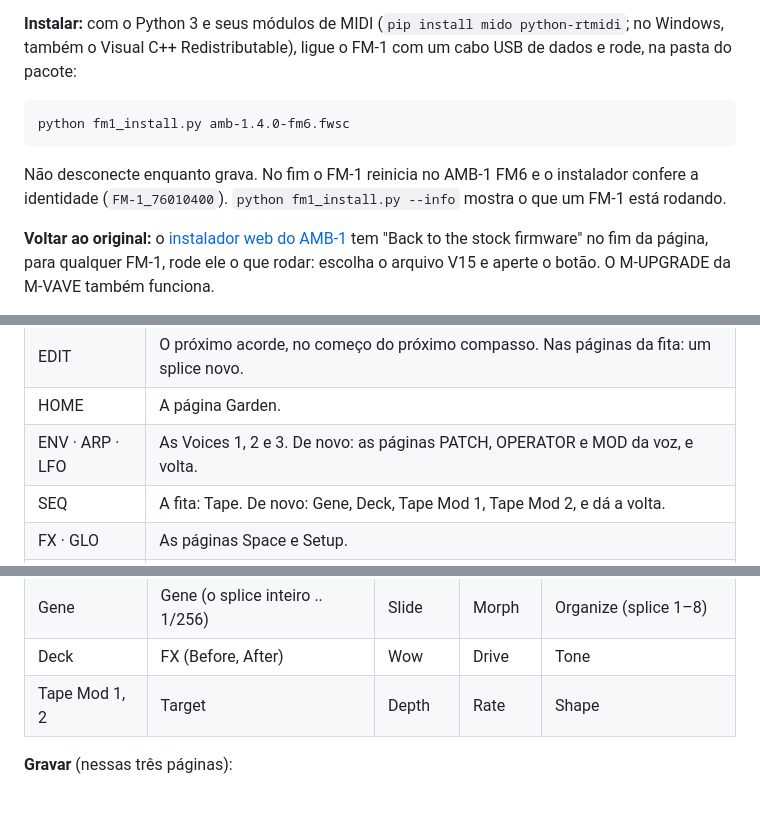
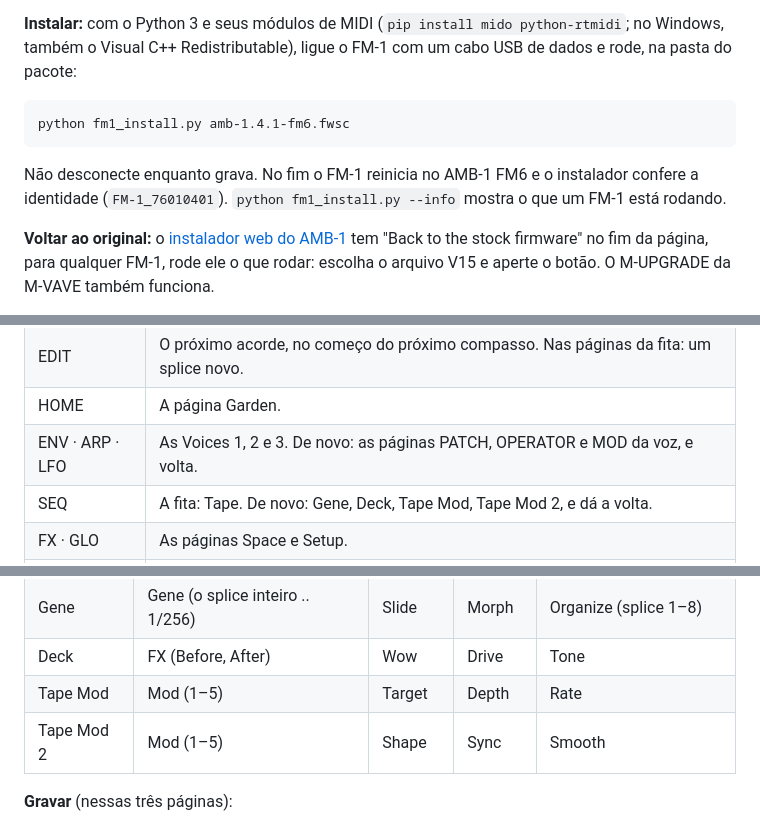
Before and after one commit to guiatihe333/cortex, a Markdown page: files/docs/MANUAL-PT.md, 3 parts joined by grey strips. Rendered like a GitHub page; blank space fills up the shorter version.

````diff
--- a/files/docs/MANUAL-PT.md
+++ b/files/docs/MANUAL-PT.md
@@ -40,11 +40,11 @@ da M-VAVE, o M-UPGRADE, usando o arquivo V15 (`firmware-original-M-VAVE/FM-1_V15
 C++ Redistributable), ligue o FM-1 com um cabo USB de dados e rode, na pasta do pacote:
 
 ```
-python fm1_install.py amb-1.4.0-fm6.fwsc
+python fm1_install.py amb-1.4.1-fm6.fwsc
 ```
 
 Não desconecte enquanto grava. No fim o FM-1 reinicia no AMB-1 FM6 e o instalador confere a identidade
-(`FM-1_76010400`). `python fm1_install.py --info` mostra o que um FM-1 está rodando.
+(`FM-1_76010401`). `python fm1_install.py --info` mostra o que um FM-1 está rodando.
 
 **Voltar ao original:** o [instalador web do AMB-1](https://charlesvestal.github.io/fm1-amb/install/) tem "Back to
 the stock firmware" no fim da página, para qualquer FM-1, rode ele o que rodar: escolha o arquivo V15 e aperte o
@@ -90,7 +90,7 @@ Não sabe o que um botão faz? Segure-o por um segundo: aparece um cartão expli
 | EDIT | O próximo acorde, no começo do próximo compasso. Nas páginas da fita: um splice novo. |
 | HOME | A página Garden. |
 | ENV · ARP · LFO | As Voices 1, 2 e 3. De novo: as páginas PATCH, OPERATOR e MOD da voz, e volta. |
-| SEQ | A fita: Tape. De novo: Gene, Deck, Tape Mod 1, Tape Mod 2, e dá a volta. |
+| SEQ | A fita: Tape. De novo: Gene, Deck, Tape Mod, Tape Mod 2, e dá a volta. |
 | FX · GLO | As páginas Space e Setup. |
 | SEL | **Os dados.** Um toque: a página na tela é sorteada. Segurado com ENV, ARP, LFO, HOME, SEQ, FX ou GLO: a camada inteira (com HOME e SEQ, os loops e padrões crescem de novo também). Com EDIT: loops novos, os ajustes mantidos. Com SAVE: **init** (veja abaixo). Segurado sozinho um segundo: **desfaz** a última rolagem, init ou volta à receita. |
 | SELECT | A página anterior ou a próxima. Segure HOME e gire para o andamento. |
@@ -326,7 +327,8 @@ gravados e os splices.
 | Tape | Source (Mix, Voice 1, 2, 3) | Dry/Wet | SOS | Speed (−2x .. Stop .. +2x) |
 | Gene | Gene (o splice inteiro .. 1/256) | Slide | Morph | Organize (splice 1–8) |
 | Deck | FX (Before, After) | Wow | Drive | Tone |
-| Tape Mod 1, 2 | Target | Depth | Rate | Shape |
+| Tape Mod | Mod (1–5) | Target | Depth | Rate |
+| Tape Mod 2 | Mod (1–5) | Shape | Sync | Smooth |
 
 **Gravar** (nessas três páginas):
 
````
Also changed, not shown: other parts of files/docs/MANUAL-PT.md (+17 -13 lines), files/docs/MANUAL.md (+22 -17 lines), files/docs/img/screen-tapemod.png, 13 other files.
